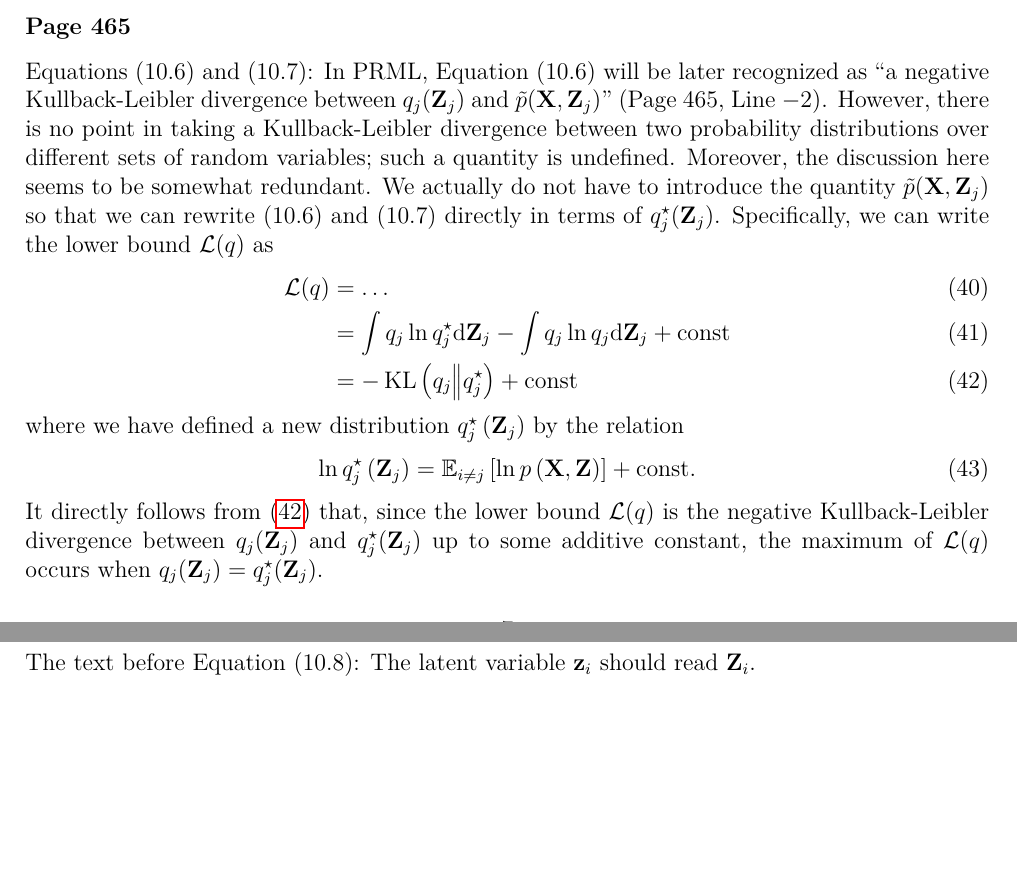
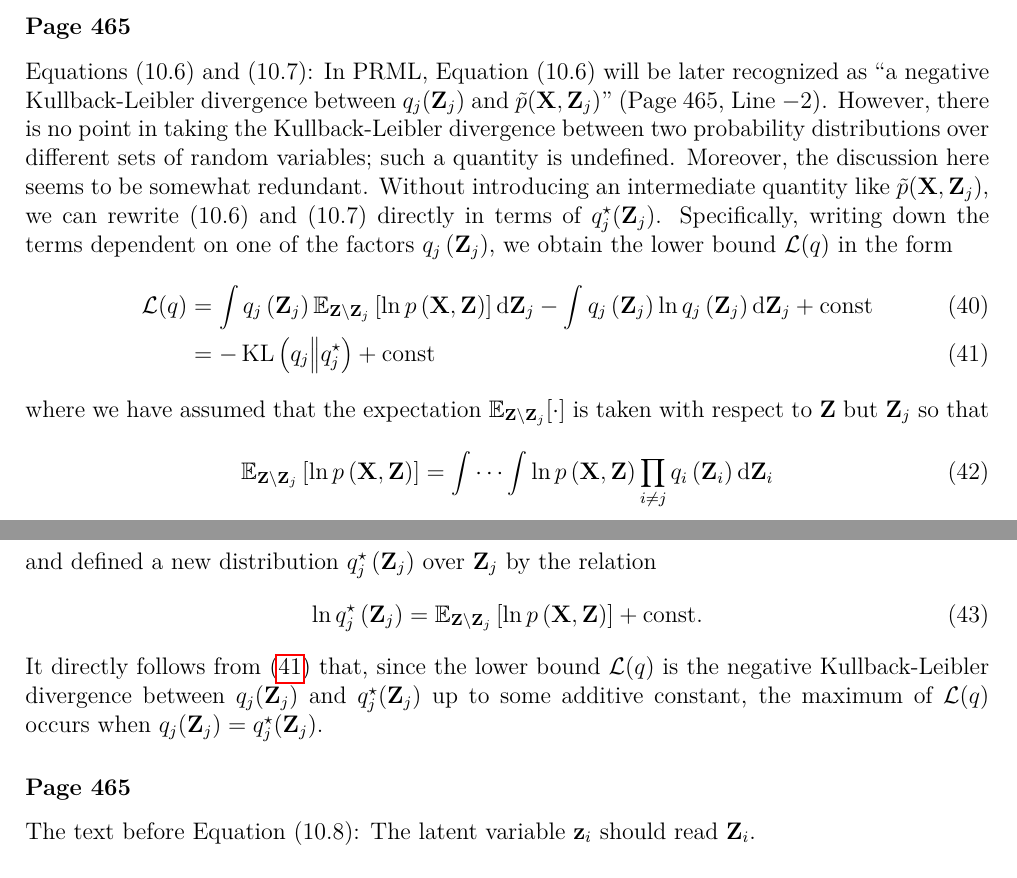
Before and after one commit to yousuketakada/prml_errata, a LaTeX document (prml_errata.tex): two parts of pages 7 and 8 of 24, joined at a grey line, cut so that both start at the same text, the shorter picture padded with empty space. Compiled offline with pdfLaTeX.

Commit message:
Add comments to derivation of variational Bayes

```diff
--- a/prml_errata.tex
+++ b/prml_errata.tex
@@ -508,30 +508,46 @@ The right hand side should be a zero vector~$\mathbf{0}$.
 
 \erratum{Page~465}
 Equations~(10.6) and (10.7):
-In PRML, Equation (10.6) will be later recognized as ``a negative Kullback-Leibler divergence
+In PRML, Equation~(10.6) will be later recognized as ``a negative Kullback-Leibler divergence
 between $q_j(\mathbf{Z}_j)$ and $\tilde{p}(\mathbf{X}, \mathbf{Z}_j)$''
 (Page~465, Line~$-2$).
-However, there is no point in taking a Kullback-Leibler divergence between two probability
+However, there is no point in taking the Kullback-Leibler divergence between two probability
 distributions over different sets of random variables; such a quantity is undefined.
 Moreover, the discussion here seems to be somewhat redundant.
-We actually do not have to introduce the quantity~$\tilde{p}(\mathbf{X}, \mathbf{Z}_j)$
-so that we can rewrite (10.6) and (10.7) directly in terms of $q_j^{\star}(\mathbf{Z}_j)$.
-Specifically, we can write the lower bound~$\mathcal{L}(q)$ as
+Without introducing an intermediate quantity like $\tilde{p}(\mathbf{X}, \mathbf{Z}_j)$,
+we can rewrite (10.6) and (10.7) directly in terms of $q_j^{\star}(\mathbf{Z}_j)$.
+Specifically,
+writing down the terms dependent on one of the factors~$q_j\left(\mathbf{Z}_j\right)$,
+we obtain the lower bound~$\mathcal{L}(q)$ in the form
 \begin{align}
-\mathcal{L}(q) &= \dots \\
-&= \int q_j \ln q_j^{\star} \mathrm{d}\mathbf{Z}_j - \int q_j \ln q_j \mathrm{d}\mathbf{Z}_j
+\mathcal{L}(q)
+&= \int q_j\left(\mathbf{Z}_j\right)
+\mathbb{E}_{\mathbf{Z}\setminus\mathbf{Z}_j}
+\left[ \ln p\left(\mathbf{X}, \mathbf{Z}\right) \right]
+\mathrm{d}\mathbf{Z}_j
+- \int q_j\left(\mathbf{Z}_j\right) \ln q_j\left(\mathbf{Z}_j\right) \mathrm{d}\mathbf{Z}_j
  + \text{const} \\
 &= - \operatorname{KL}\left( q_j \middle\| q_j^{\star} \right) + \text{const}
 \label{eq:variational_optimization_of_lower_bound_wrt_q_j}
 \end{align}
-where we have defined a new distribution $q_j^{\star}\left(\mathbf{Z}_j\right)$ by the relation
+where we have assumed that the expectation~$\mathbb{E}_{\mathbf{Z}\setminus\mathbf{Z}_j}[\cdot]$
+is taken with respect to $\mathbf{Z}$ but $\mathbf{Z}_j$ so that
+\begin{equation}
+\mathbb{E}_{\mathbf{Z}\setminus\mathbf{Z}_j}
+\left[ \ln p\left(\mathbf{X}, \mathbf{Z}\right) \right] =
+\idotsint \ln p\left(\mathbf{X}, \mathbf{Z}\right)
+\prod_{i \neq j} q_i\left(\mathbf{Z}_i\right) \mathrm{d}\mathbf{Z}_i
+\end{equation}
+and defined a new distribution~$q_j^{\star}\left(\mathbf{Z}_j\right)$ over
+$\mathbf{Z}_j$ by the relation
 \begin{equation}
 \ln q_j^{\star}\left(\mathbf{Z}_j\right) =
-\mathbb{E}_{i \neq j}\left[ \ln p\left(\mathbf{X}, \mathbf{Z}\right) \right] + \text{const}.
+\mathbb{E}_{\mathbf{Z}\setminus\mathbf{Z}_j}
+\left[ \ln p\left(\mathbf{X}, \mathbf{Z}\right) \right] + \text{const}.
 \label{eq:optimal_solution_for_variational_bayes}
 \end{equation}
 It directly follows from \eqref{eq:variational_optimization_of_lower_bound_wrt_q_j} that,
-since the lower bound $\mathcal{L}(q)$ is the negative Kullback-Leibler divergence between
+since the lower bound~$\mathcal{L}(q)$ is the negative Kullback-Leibler divergence between
 $q_j(\mathbf{Z}_j)$ and $q_j^{\star}(\mathbf{Z}_j)$ up to some additive constant,
 the maximum of $\mathcal{L}(q)$ occurs when $q_j(\mathbf{Z}_j) = q_j^{\star}(\mathbf{Z}_j)$.
 
```
Also changed, not shown: prml_errata.pdf.
